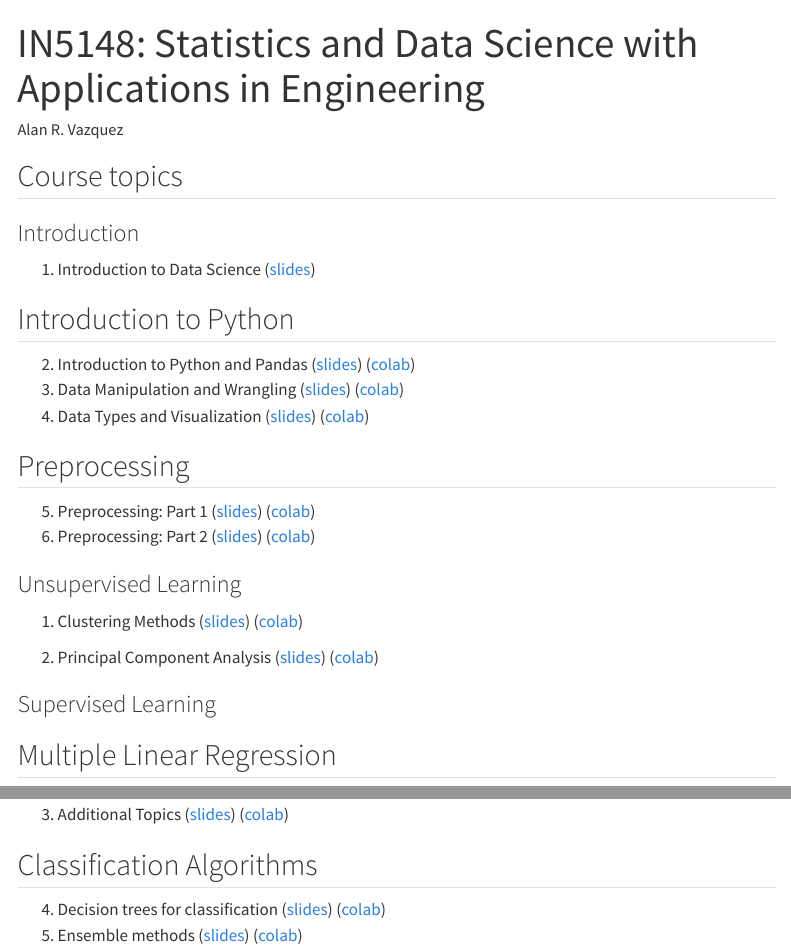
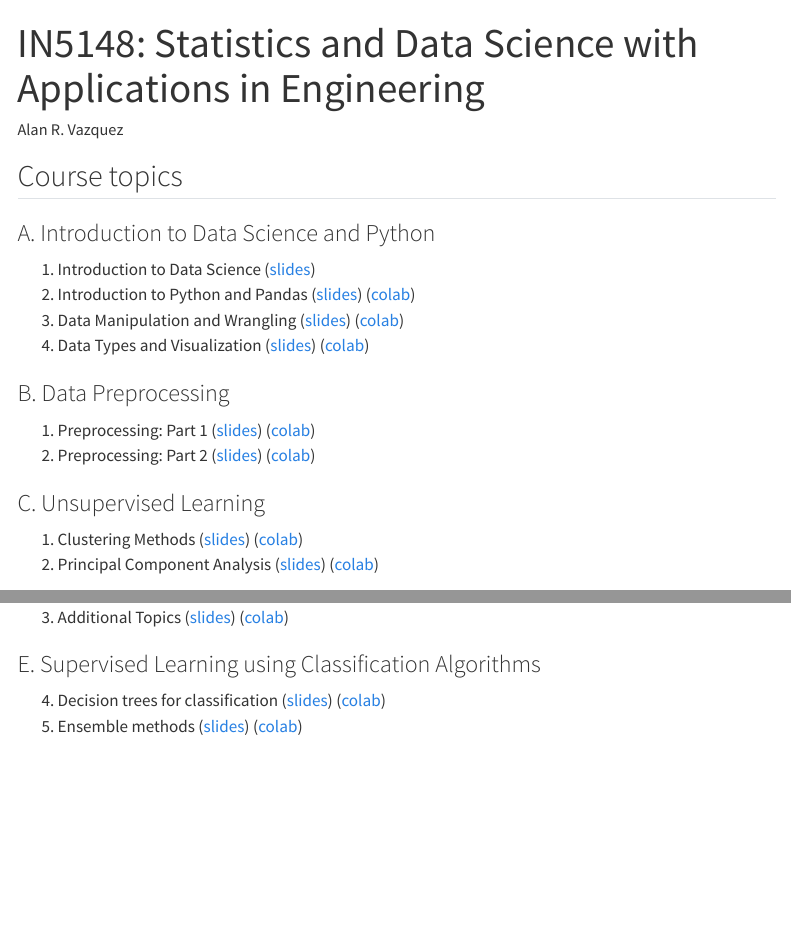
Before and after one commit to alanrvazquez/TEC-IN5148, a Quarto document (index.qmd): the page in a window 1100 px wide, from its top, and a second part further down, joined at a grey line. Rendered offline with R 4.5, knitr and Pandoc in place of Quarto, with nearby package versions; menus at the side of the page are left out.

Commit message:
Create content

```diff
--- a/index.qmd
+++ b/index.qmd
@@ -9,36 +9,30 @@
 
 ## Course topics
 
-### Introduction
+### A. Introduction to Data Science and Python
 
 1.  Introduction to Data Science ([slides](/IntroductionDS/Introduction.slides.html))
-
-## Introduction to Python
-
 2.  Introduction to Python and Pandas ([slides](/Tools/Tools1.slides.html)) ([colab](https://colab.research.google.com/drive/1-CEdOgN1n5fOYus1-LfqRk2K_GQ75t9S?usp=sharing))
 3.  Data Manipulation and Wrangling ([slides](/Tools/Tools2.slides.html)) ([colab](https://colab.research.google.com/drive/1YuFwzwbAlWLXHFxf49d56ulDQUbi5RBT?usp=sharing))
 4.  Data Types and Visualization ([slides](/Tools/Tools3.slides.html)) ([colab](https://colab.research.google.com/drive/1KnrUfS9oUkQa2gHUkrNiMgQ1YNNrbvKt?usp=sharing))
 
-## Preprocessing
+### B. Data Preprocessing
 
-5.  Preprocessing: Part 1 ([slides](/PreProcessing/PreProcessing_Part1.slides.html)) ([colab](https://colab.research.google.com/drive/1YyGgcEtTog0MddA_H511CtwJ8M2QN4Ql?usp=sharing))
-6.  Preprocessing: Part 2 ([slides](/PreProcessing/PreProcessing_Part2.slides.html)) ([colab](https://colab.research.google.com/drive/1WuX-UNrU5TCsSj2S_WMpqoj1GBUgaKzH?usp=sharing))
+1.  Preprocessing: Part 1 ([slides](/PreProcessing/PreProcessing_Part1.slides.html)) ([colab](https://colab.research.google.com/drive/1YyGgcEtTog0MddA_H511CtwJ8M2QN4Ql?usp=sharing))
+2.  Preprocessing: Part 2 ([slides](/PreProcessing/PreProcessing_Part2.slides.html)) ([colab](https://colab.research.google.com/drive/1WuX-UNrU5TCsSj2S_WMpqoj1GBUgaKzH?usp=sharing))
 
-### Unsupervised Learning
+### C. Unsupervised Learning
 
 1.  Clustering Methods ([slides](/UnsupervisedLearning/Clustering.slides.html)) ([colab](https://colab.research.google.com/drive/1sL5LeIXI9YqYmebxWpF3sqPA92IxftYX?usp=sharing))
-
 2.  Principal Component Analysis ([slides](/UnsupervisedLearning/PCA.slides.html)) ([colab](https://colab.research.google.com/drive/1apdp8jOr7DQFIML_QQr1xofdy8-tyCK1?usp=sharing))
 
-### Supervised Learning
-
-## Multiple Linear Regression
+### D. Supervised Learning using Multiple Linear Regression
 
 1.  Introduction to Linear Regression ([slides](/LinearRegression/LinearRegression.slides.html)) ([colab](https://colab.research.google.com/drive/1RPIkJNT2fdFB9jLcYGGjUx22G8JmzAPK?usp=sharing))
 2.  Model Inference and Evaluation ([slides](/ModelInferenceEvaluation/ModelInferenceEvaluation.slides.html)) ([colab](https://colab.research.google.com/drive/1fyUvGw_u9hm5c0Y9sNJAPNgwT3MzyhYA?usp=sharing))
 3.  Additional Topics ([slides](/AdditionalTopics/AdditionalTopics.slides.html)) ([colab](https://colab.research.google.com/drive/1XAUXguROL4Jl4S9RoIS43jw7S2vf95Ei?usp=sharing))
 
-## Classification Algorithms
+### E. Supervised Learning using Classification Algorithms
 
 4.  Decision trees for classification ([slides](/Classification/Classification.slides.html)) ([colab](https://drive.google.com/file/d/1iqtGTsLj0qL_zWwdkyrMsKltqOjvM496/view?usp=sharing))
 5.  Ensemble methods ([slides](/Classification/EnsembleMethods.slides.html)) ([colab](https://drive.google.com/file/d/1HAn1pZL2oSJtISVfp2nrvNI8wYzwtAV9/view?usp=sharing))
```
Also changed, not shown: Classification/IntrotoDataScience.qmd (+0 -1 lines), AdditionalTopics/AdditionalTopics_files/figure-html/cell-18-output-1.png (deleted), AdditionalTopics/AdditionalTopics_files/figure-html/cell-19-output-1.png (deleted), AdditionalTopics/AdditionalTopics_files/figure-html/cell-24-output-1.png (deleted), AdditionalTopics/AdditionalTopics_files/figure-html/cell-25-output-1.png (deleted), AdditionalTopics/AdditionalTopics_files/figure-html/cell-29-output-1.png (deleted), AdditionalTopics/AdditionalTopics_files/figure-html/cell-30-output-1.png (deleted), AdditionalTopics/AdditionalTopics_files/figure-revealjs/cell-18-output-1.png (added), AdditionalTopics/AdditionalTopics_files/figure-revealjs/cell-19-output-1.png (added), AdditionalTopics/AdditionalTopics_files/figure-revealjs/cell-24-output-1.png (added), AdditionalTopics/AdditionalTopics_files/figure-revealjs/cell-25-output-1.png (added), AdditionalTopics/AdditionalTopics_files/figure-revealjs/cell-29-output-1.png (added), AdditionalTopics/AdditionalTopics_files/figure-revealjs/cell-30-output-1.png (added), AdditionalTopics/AdditionalTopics_files/figure-revealjs/cell-35-output-1.png (added), 34 more files, 128 other files.
